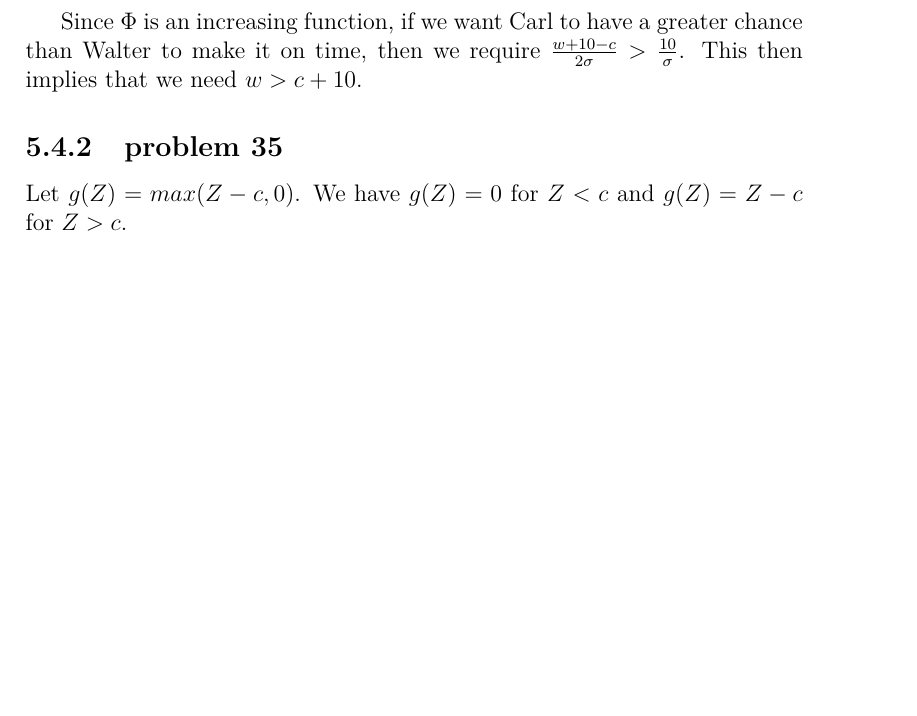
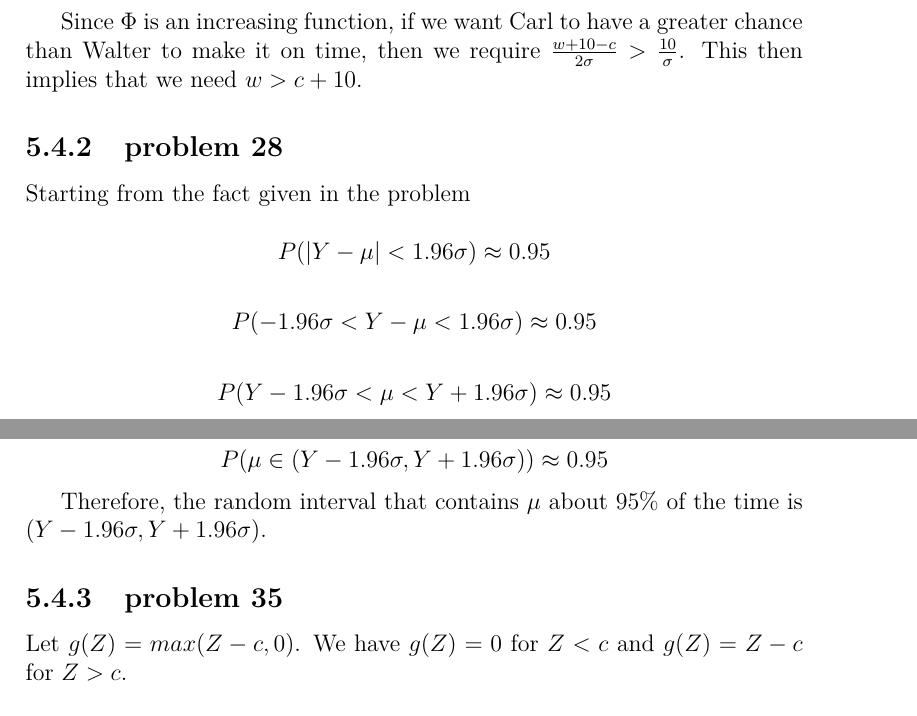
Before and after one commit to fifthist/Introduction-To-Probability-Blitzstein-Solutions, a LaTeX book (src/index.tex, which reads src/chapters/5/sections/normal/index.tex, src/chapters/5/sections/normal/problems/28.tex): part of page 116 of 119 before the commit and two parts of pages 116 and 117 of 119 after it, the two joined at a grey line, cut so that both start at the same text, the shorter picture padded with empty space. Compiled offline with pdfLaTeX.

Commit message:
add solution to problem 5.28

```diff
--- a/src/chapters/5/sections/normal/index.tex
+++ b/src/chapters/5/sections/normal/index.tex
@@ -2,5 +2,7 @@
 
 \subsection{problem 26}
 \input{problems/26}
+\subsection{problem 28}
+\input{problems/28}
 \subsection{problem 35}
 \input{problems/35}
--- /dev/null
+++ b/src/chapters/5/sections/normal/problems/28.tex
@@ -0,0 +1,19 @@
+Starting from the fact given in the problem
+
+$$
+P(|Y - \mu| < 1.96\sigma) \approx 0.95
+$$
+
+$$
+P(-1.96\sigma < Y-\mu < 1.96\sigma) \approx 0.95
+$$
+
+$$
+P(Y - 1.96\sigma < \mu < Y + 1.96\sigma) \approx 0.95
+$$
+
+$$
+P(\mu \in (Y-1.96\sigma,Y+1.96\sigma)) \approx 0.95
+$$
+
+Therefore, the random interval that contains $\mu$ about 95\% of the time is $(Y-1.96\sigma,Y+1.96\sigma)$.
```
